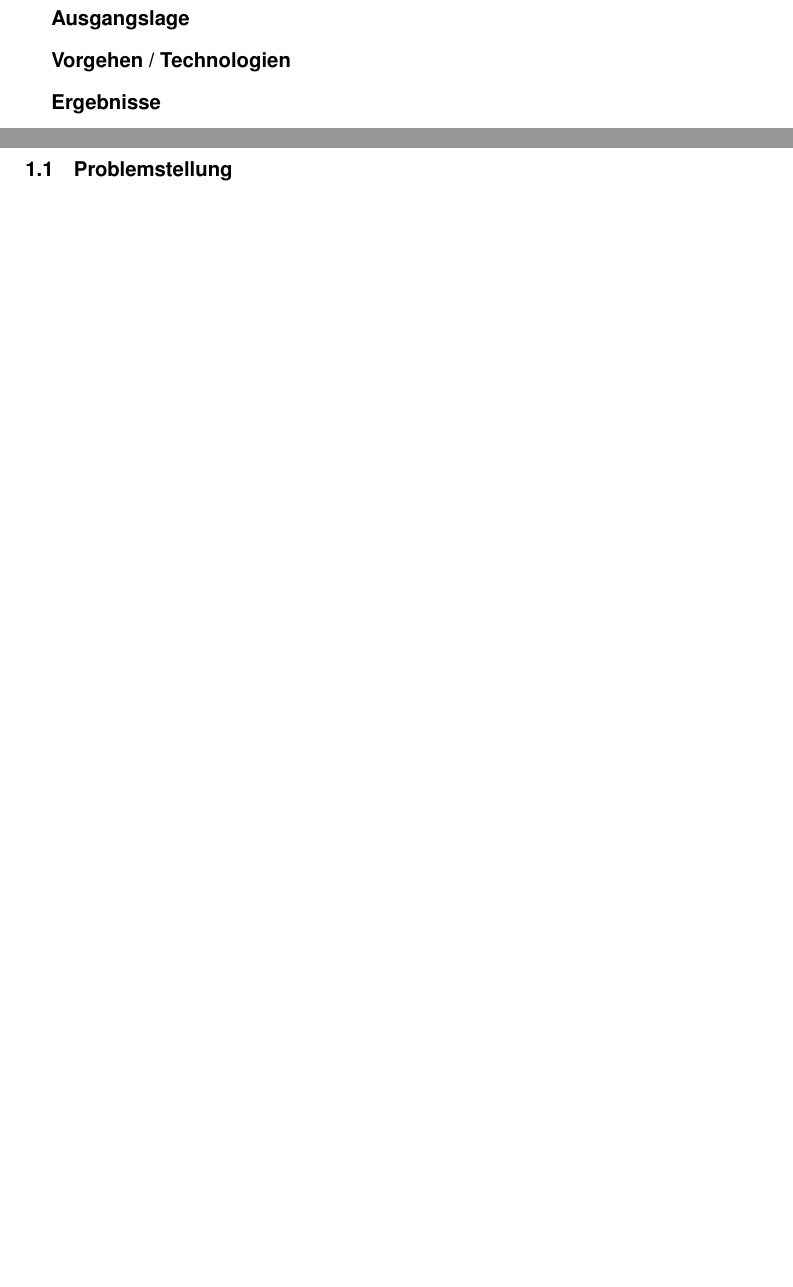
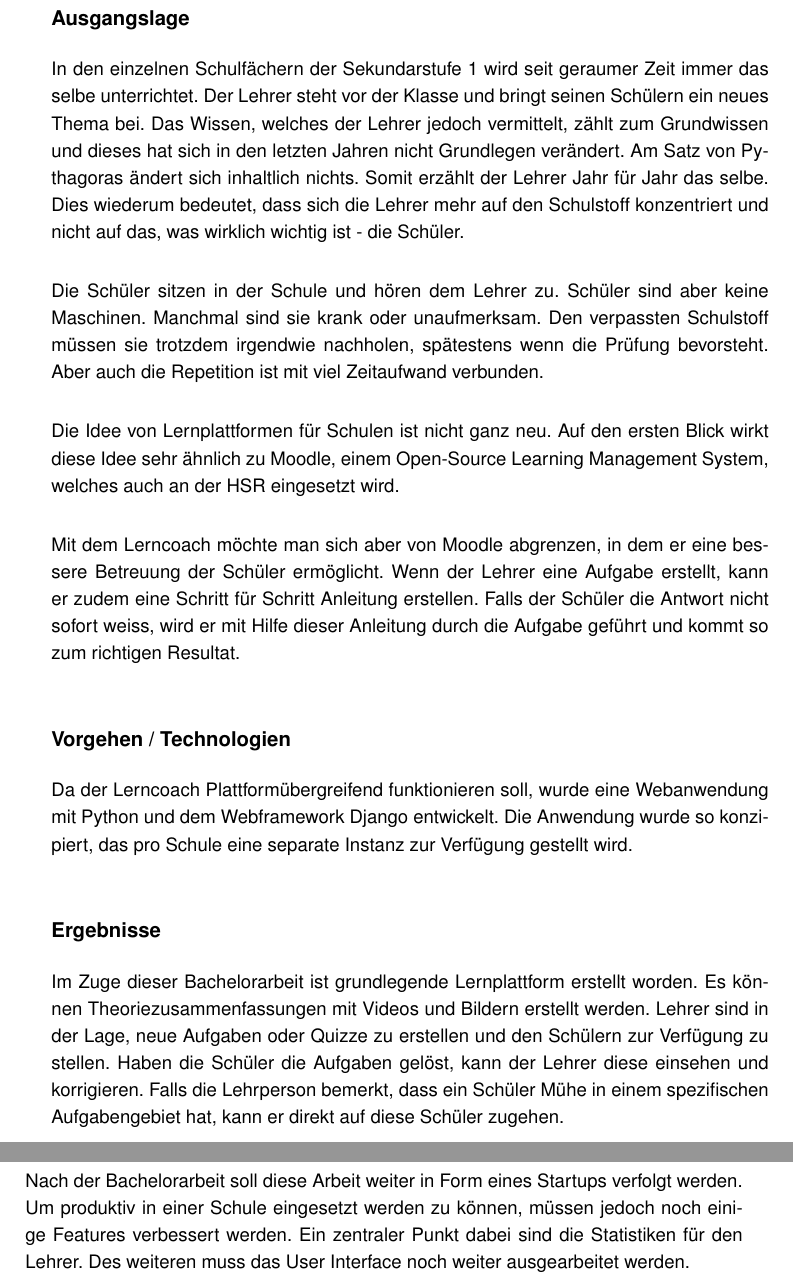
Before and after one commit to AlessandroBonomo/BA-Dokumentation, a LaTeX thesis (main.tex, which reads chapter/04_management_summary.tex, chapter/05_einleitung.tex): two parts of pages 6 and 7 of 41 before the commit and two parts of pages 6 and 7 of 42 after it, joined at a grey line, cut so that both start at the same text, the shorter picture padded with empty space. Compiled offline with pdfLaTeX.

Commit message:
add chapter

```diff
--- a/chapter/04_management_summary.tex
+++ b/chapter/04_management_summary.tex
@@ -2,13 +2,26 @@
 \addcontentsline{toc}{section}{\protect\numberline{}Management Summary}
 
 \subsection*{Ausgangslage}
+In den einzelnen Schulfächern der Sekundarstufe 1 wird seit geraumer Zeit immer das selbe unterrichtet. Der Lehrer steht vor der Klasse und bringt seinen Schülern ein neues Thema bei. Das Wissen, welches der Lehrer jedoch vermittelt, zählt zum Grundwissen und dieses hat sich in den letzten Jahren nicht Grundlegen verändert. Am Satz von Pythagoras ändert sich inhaltlich nichts. Somit erzählt der Lehrer Jahr für Jahr das selbe. Dies wiederum bedeutet, dass sich die Lehrer mehr auf den Schulstoff konzentriert und nicht auf das, was wirklich wichtig ist - die Schüler. \\
 
+\noindent Die Schüler sitzen in der Schule und hören dem Lehrer zu. Schüler sind aber keine Maschinen. Manchmal sind sie krank oder unaufmerksam. Den verpassten Schulstoff müssen sie trotzdem irgendwie nachholen, spätestens wenn die Prüfung bevorsteht. Aber auch die Repetition ist mit viel Zeitaufwand verbunden. \\
+
+\noindent Die Idee von Lernplattformen für Schulen ist nicht ganz neu. Auf den ersten Blick wirkt diese Idee sehr ähnlich zu Moodle, einem Open-Source Learning Management System, welches auch an der HSR eingesetzt wird. \\
+
+\noindent Mit dem Lerncoach möchte man sich aber von Moodle abgrenzen, in dem er eine bessere Betreuung der Schüler ermöglicht. Wenn der Lehrer eine Aufgabe erstellt, kann er zudem eine Schritt für Schritt Anleitung erstellen. Falls der Schüler die Antwort nicht sofort weiss, wird er mit Hilfe dieser Anleitung durch die Aufgabe geführt und kommt so zum richtigen Resultat.
+
+% Bei dieser Bachelorarbeit wird eine Lernplattform erstellt, welche genau dieses Problem angeht. Auf dieser Lernplattform wird die Theorie der Schulfächer in Form von Theoriezusammenfassungen, Videos, Übungen und Quizze zur Verfügung gestellt. Schüler können mit Hilfe dieser Lernplattform unabhängig von ihrem Standort lernen, ob das nun in einer Freistunde während des Schulalltags oder zu Hause am Abdend im Bett ist. Alles, was die Schüler benötigen, ist ein Tablet und eine Internetverbindung.
+
+% Der Lehrer hat den Vorteil, dass er viel Zeit für die Vorbereitung der Stunden einsparen kann. Durch die Quizze und Übungen sieht der Lehrer auch direkt, auf welchem Stand seine Schüler sind und kann jene Schüler unterstützen, welche ein bestimmtes Thema noch nicht richtig verstanden haben. Schüler, welche aber alles ohne Probleme verstehen, können unanhängig von den anderen mit dem nächsten Thema fortfahren.
 
 \subsection*{Vorgehen / Technologien}
-
+Da der Lerncoach Plattformübergreifend funktionieren soll, wurde eine Webanwendung mit Python und dem Webframework Django entwickelt. Die Anwendung wurde so konzipiert, das pro Schule eine separate Instanz zur Verfügung gestellt wird.
 
 \subsection*{Ergebnisse}
+Im Zuge dieser Bachelorarbeit ist grundlegende Lernplattform erstellt worden. Es können Theoriezusammenfassungen mit Videos und Bildern erstellt werden. Lehrer sind in der Lage, neue Aufgaben oder Quizze zu erstellen und den Schülern zur Verfügung zu stellen. Haben die Schüler die Aufgaben gelöst, kann der Lehrer diese einsehen und korrigieren. Falls die Lehrperson bemerkt, dass ein Schüler Mühe in einem spezifischen Aufgabengebiet hat, kann er direkt auf diese Schüler zugehen.
 
+\subsection*{Ausblick}
+Nach der Bachelorarbeit soll diese Arbeit weiter in Form eines Startups verfolgt werden. Um produktiv in einer Schule eingesetzt werden zu können, müssen jedoch noch einige Features verbessert werden. Ein zentraler Punkt dabei sind die Statistiken für den Lehrer. Des weiteren muss das User Interface noch weiter ausgearbeitet werden.
 
 
 \newpage
--- a/chapter/05_einleitung.tex
+++ b/chapter/05_einleitung.tex
@@ -1,3 +1,3 @@
-\section{Einleitung}
+\section{Technischer Bericht}
+\subsection{Einleitung}
 
-\subsection{Problemstellung}
```
Also changed, not shown: chapter/06_technischer_bericht.tex (added, +1 -0 lines), chapter/05_einleitung.tex (21 more changed lines).
